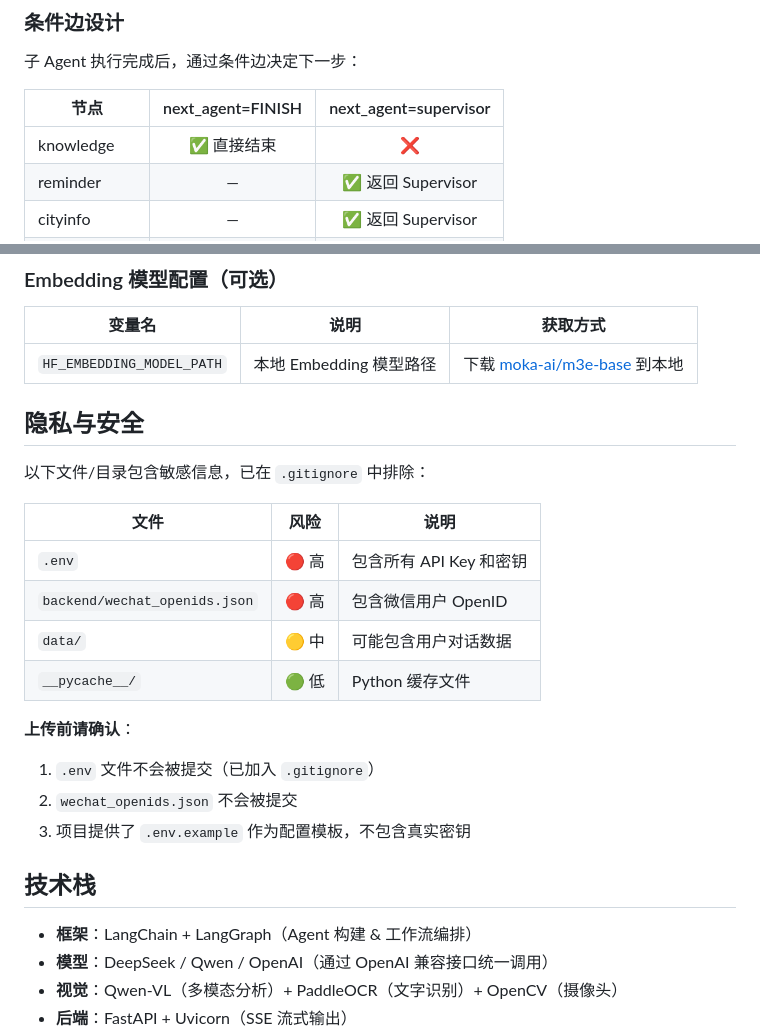
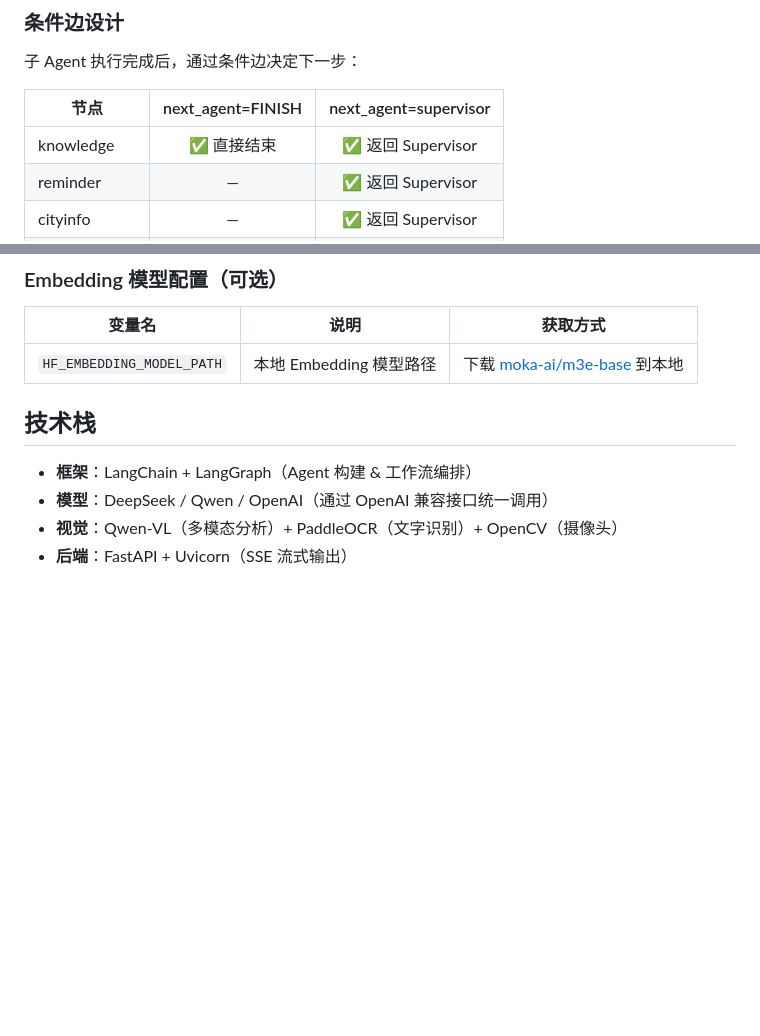
Before and after one commit to Elliott-hhhh/Multi-agent-Sixty-Three, a Markdown page: README.md, 2 parts joined by grey strips. GitHub-like rendering; blank space fills up the shorter version.

Commit message:
Update README.md
new readme

```diff
--- a/README.md
+++ b/README.md
@@ -94,7 +94,7 @@ Supervisor 采用**关键词预检查 + LLM 智能决策**的双重路由策略
 
 | 节点 | next_agent=FINISH | next_agent=supervisor |
 |------|:-:|:-:|
-| knowledge | ✅ 直接结束 | ❌ |
+| knowledge | ✅ 直接结束 | ✅ 返回 Supervisor |
 | reminder | — | ✅ 返回 Supervisor |
 | cityinfo | — | ✅ 返回 Supervisor |
 | vision | ✅ 直接结束 | ✅ 返回 Supervisor |
@@ -306,21 +306,6 @@ uvicorn backend.app:app --host 0.0.0.0 --port 8000 --reload
 |--------|------|----------|
 | `HF_EMBEDDING_MODEL_PATH` | 本地 Embedding 模型路径 | 下载 [moka-ai/m3e-base](https://huggingface.co/moka-ai/m3e-base) 到本地 |
 
-## 隐私与安全
-
-以下文件/目录包含敏感信息，已在 `.gitignore` 中排除：
-
-| 文件 | 风险 | 说明 |
-|------|------|------|
-| `.env` | 🔴 高 | 包含所有 API Key 和密钥 |
-| `backend/wechat_openids.json` | 🔴 高 | 包含微信用户 OpenID |
-| `data/` | 🟡 中 | 可能包含用户对话数据 |
-| `__pycache__/` | 🟢 低 | Python 缓存文件 |
-
-**上传前请确认**：
-1. `.env` 文件不会被提交（已加入 `.gitignore`）
-2. `wechat_openids.json` 不会被提交
-3. 项目提供了 `.env.example` 作为配置模板，不包含真实密钥
 
 ## 技术栈
 
```
